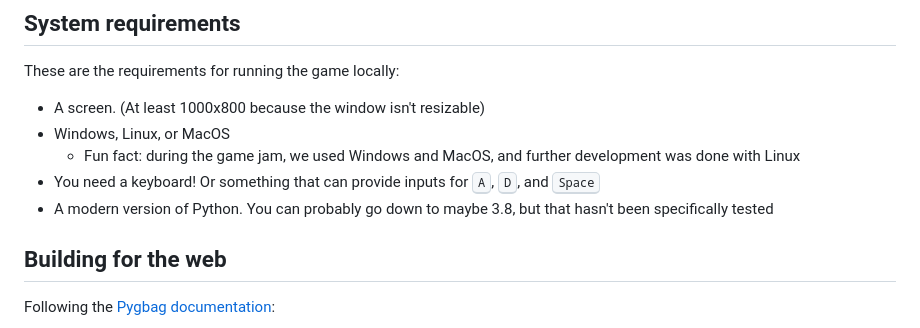
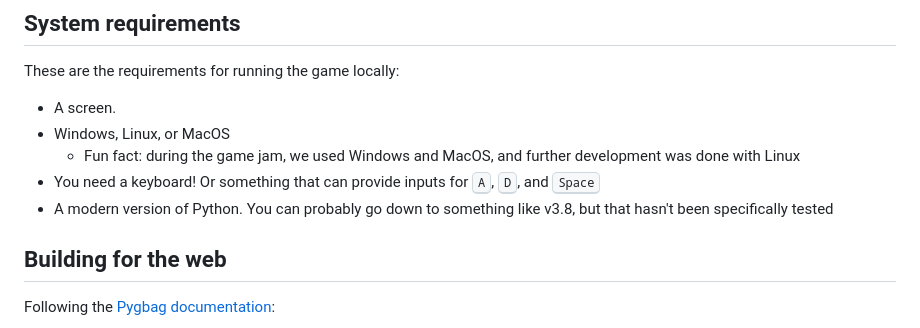
Before and after one commit to RandomSearch18/mid-knight-snacks, a Markdown page: README.md, the part around the change. GitHub-like rendering.

Commit message:
Update the system requirements

```diff
--- a/README.md
+++ b/README.md
@@ -63,11 +63,11 @@ You can [download or view the demo video (1.5 MB, mp4)](./demos/Mid-Knight%20Sna
 
 These are the requirements for running the game locally:
 
-- A screen. (At least 1000x800 because the window isn't resizable)
+- A screen.
 - Windows, Linux, or MacOS
   - Fun fact: during the game jam, we used Windows and MacOS, and further development was done with Linux
 - You need a keyboard! Or something that can provide inputs for <kbd>A</kbd>, <kbd>D</kbd>, and <kbd>Space</kbd>
-- A modern version of Python. You can probably go down to maybe 3.8, but that hasn't been specifically tested
+- A modern version of Python. You can probably go down to something like v3.8, but that hasn't been specifically tested
 
 ## Building for the web
 
```
